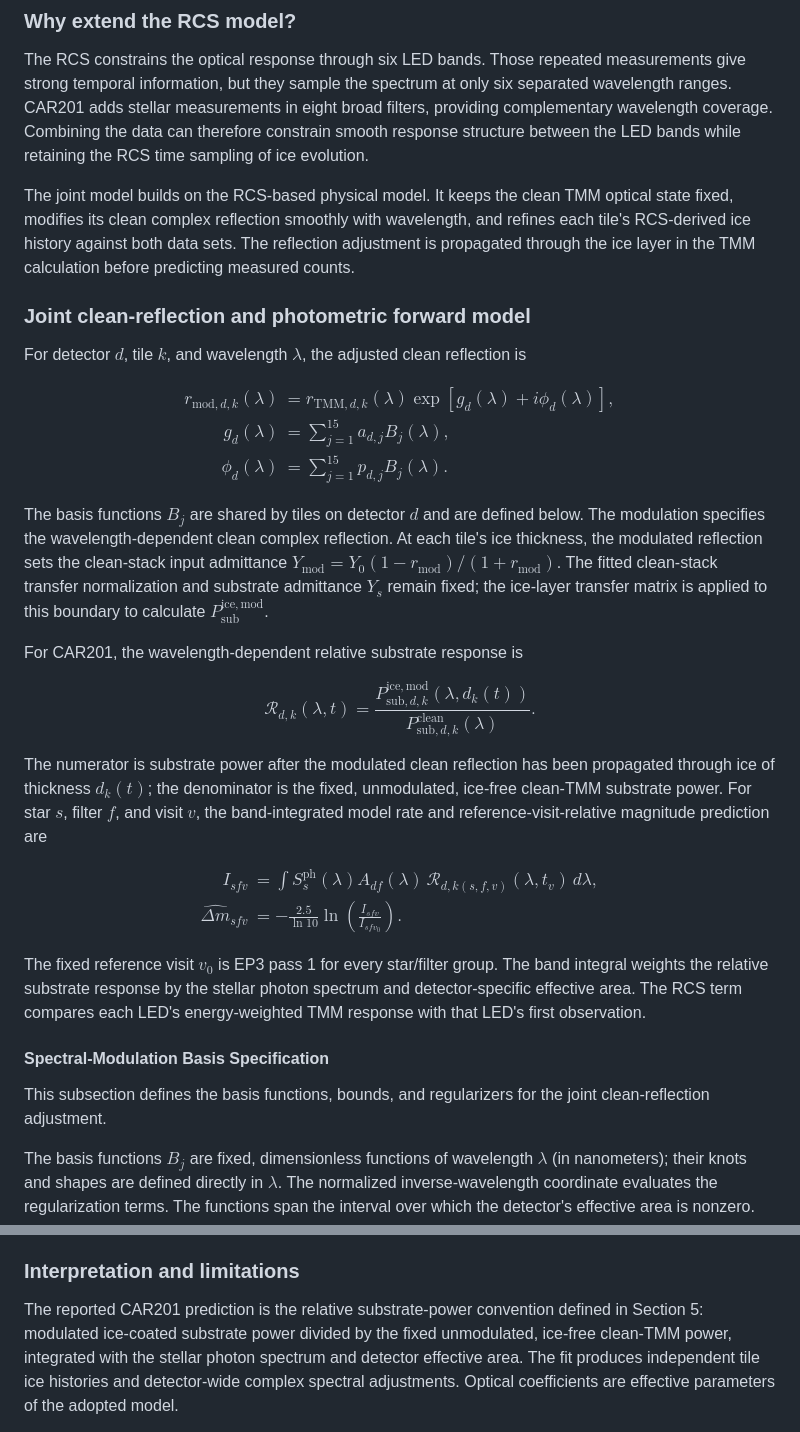
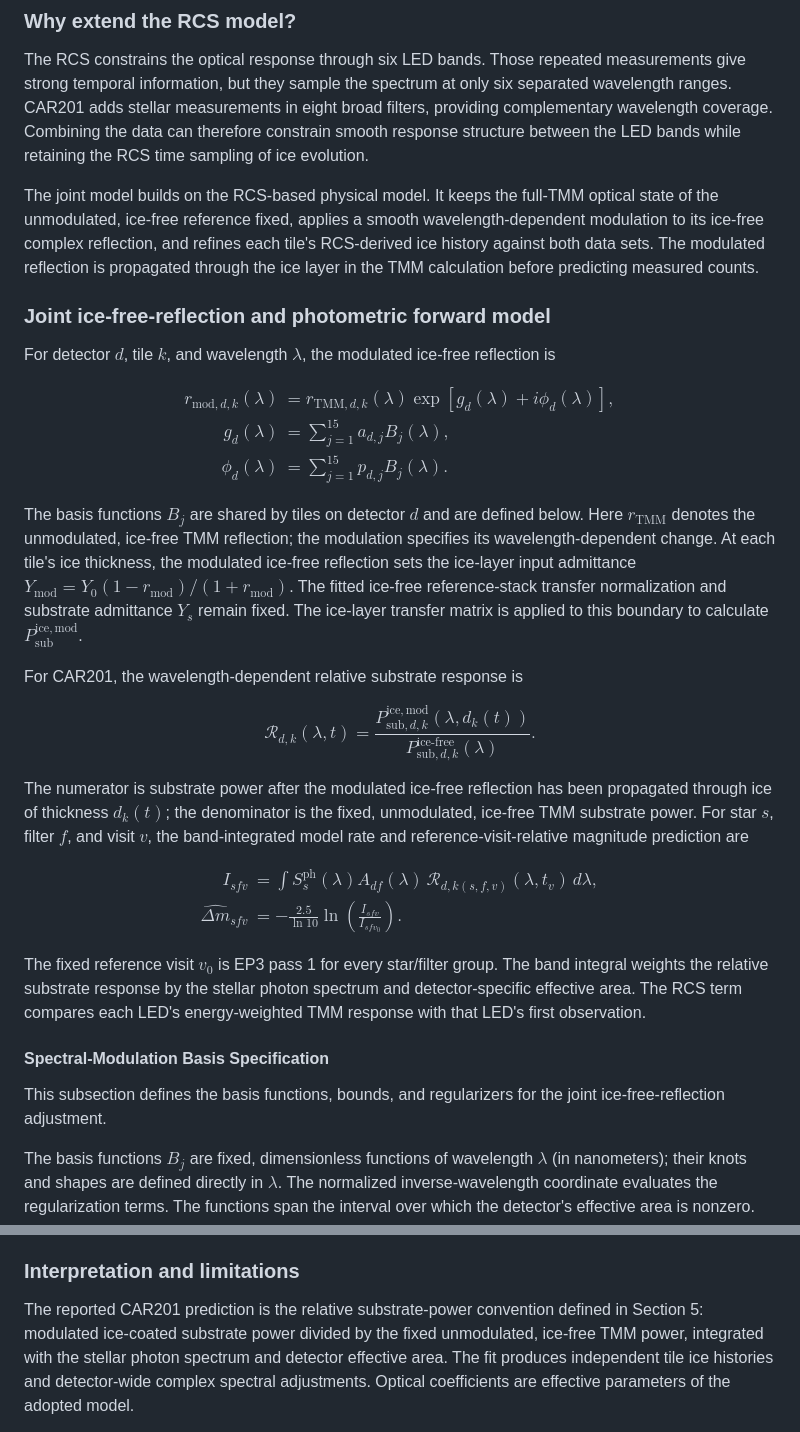
Before and after one commit to dylannpaterson/car190, a Markdown page: docs/WFI_TMM_PRODUCTION_MODEL.md, 2 parts joined by grey strips. Rendered like a GitHub page.

```diff
--- a/docs/WFI_TMM_PRODUCTION_MODEL.md
+++ b/docs/WFI_TMM_PRODUCTION_MODEL.md
@@ -595,15 +597,16 @@ eight broad filters, providing complementary wavelength coverage. Combining
 the data can therefore constrain smooth response structure between the LED
 bands while retaining the RCS time sampling of ice evolution.
 
-The joint model builds on the RCS-based physical model. It keeps the clean TMM
-optical state fixed, modifies its clean complex reflection
-smoothly with wavelength, and refines each tile's RCS-derived ice history
-against both data sets. The reflection adjustment is propagated through the
-ice layer in the TMM calculation before predicting measured counts.
+The joint model builds on the RCS-based physical model. It keeps the full-TMM
+optical state of the unmodulated, ice-free reference fixed, applies a smooth
+wavelength-dependent modulation to its ice-free complex reflection, and
+refines each tile's RCS-derived ice history against both data sets. The
+modulated reflection is propagated through the ice layer in the TMM calculation
+before predicting measured counts.
 
-### Joint clean-reflection and photometric forward model
+### Joint ice-free-reflection and photometric forward model
 
-For detector $d$, tile $k$, and wavelength $\lambda$, the adjusted clean
+For detector $d$, tile $k$, and wavelength $\lambda$, the modulated ice-free
 reflection is
 
 $$
@@ -617,26 +620,26 @@ g_d(\lambda)&=\sum_{j=1}^{15}a_{d,j}B_j(\lambda),\\
 $$
 
 The basis functions $B_j$ are shared by tiles on detector $d$ and are defined
-below. The modulation specifies the wavelength-dependent clean complex
-reflection. At each tile's ice thickness, the modulated reflection sets the
-clean-stack input admittance
+below. Here $r_{\mathrm{TMM}}$ denotes the unmodulated, ice-free TMM reflection;
+the modulation specifies its wavelength-dependent change. At each tile's ice
+thickness, the modulated ice-free reflection sets the ice-layer input admittance
 $Y_{\mathrm{mod}}=Y_0(1-r_{\mathrm{mod}})/(1+r_{\mathrm{mod}})$. The fitted
-clean-stack transfer normalization and substrate admittance $Y_s$ remain fixed;
-the ice-layer transfer matrix is applied to this boundary to calculate
-$P_{\mathrm{sub}}^{\mathrm{ice,mod}}$.
+ice-free reference-stack transfer normalization and substrate admittance $Y_s$
+remain fixed. The ice-layer transfer matrix is applied to this boundary to
+calculate $P_{\mathrm{sub}}^{\mathrm{ice,mod}}$.
 
 For CAR201, the wavelength-dependent relative substrate response is
 
 $$
 \mathcal{R}_{d,k}(\lambda,t)=
 \frac{P^{\mathrm{ice,mod}}_{\mathrm{sub},d,k}(\lambda,d_k(t))}
-     {P^{\mathrm{clean}}_{\mathrm{sub},d,k}(\lambda)}.
+     {P^{\mathrm{ice\text{-}free}}_{\mathrm{sub},d,k}(\lambda)}.
 $$
 
-The numerator is substrate power after the modulated clean reflection has
+The numerator is substrate power after the modulated ice-free reflection has
 been propagated through ice of thickness $d_k(t)$; the denominator is the
-fixed, unmodulated, ice-free clean-TMM substrate power. For star $s$, filter
-$f$, and visit $v$, the band-integrated model rate and reference-visit-relative
+fixed, unmodulated, ice-free TMM substrate power. For star $s$, filter $f$, and
+visit $v$, the band-integrated model rate and reference-visit-relative
 magnitude prediction are
 
 $$
@@ -656,7 +659,7 @@ LED's energy-weighted TMM response with that LED's first observation.
 #### Spectral-Modulation Basis Specification
 
 This subsection defines the basis functions, bounds, and regularizers for the
-joint clean-reflection adjustment.
+joint ice-free-reflection adjustment.
 
 The basis functions $B_j$ are fixed, dimensionless functions of wavelength
 $\lambda$ (in nanometers); their knots and shapes are defined directly in
@@ -1031,7 +1036,7 @@ fitted stellar spectra.
 
 The reported CAR201 prediction is the relative substrate-power convention
 defined in Section 5: modulated ice-coated substrate power divided by the
-fixed unmodulated, ice-free clean-TMM power, integrated with the stellar photon
+fixed unmodulated, ice-free TMM power, integrated with the stellar photon
 spectrum and detector effective area. The fit produces independent tile ice
 histories and detector-wide complex spectral adjustments. Optical coefficients
 are effective parameters of the adopted model.
```
Also changed, not shown: other parts of docs/WFI_TMM_PRODUCTION_MODEL.md (+20 -16 lines), docs/figures/wfi02_tile135_complex_reflectance.png, 2 other files.
